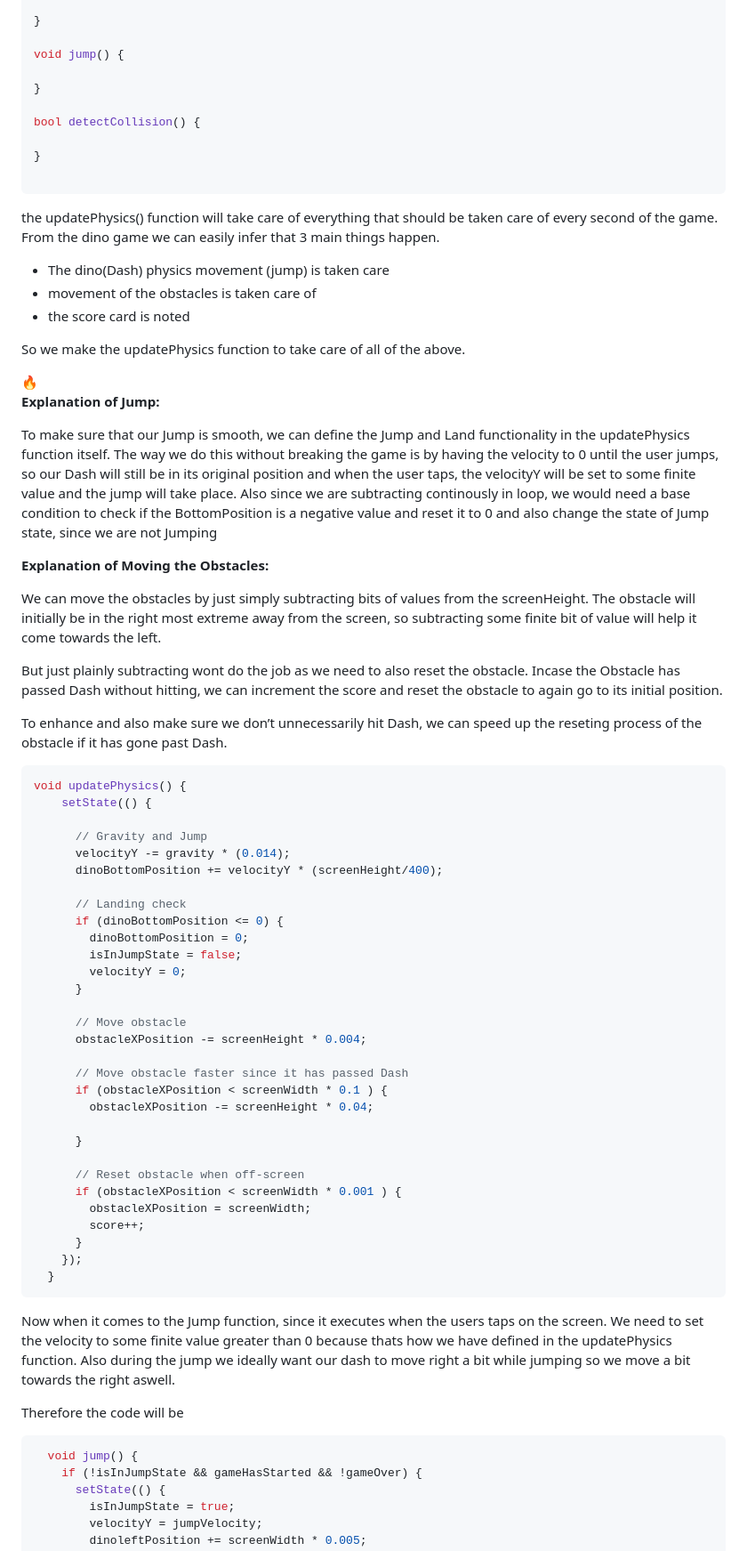
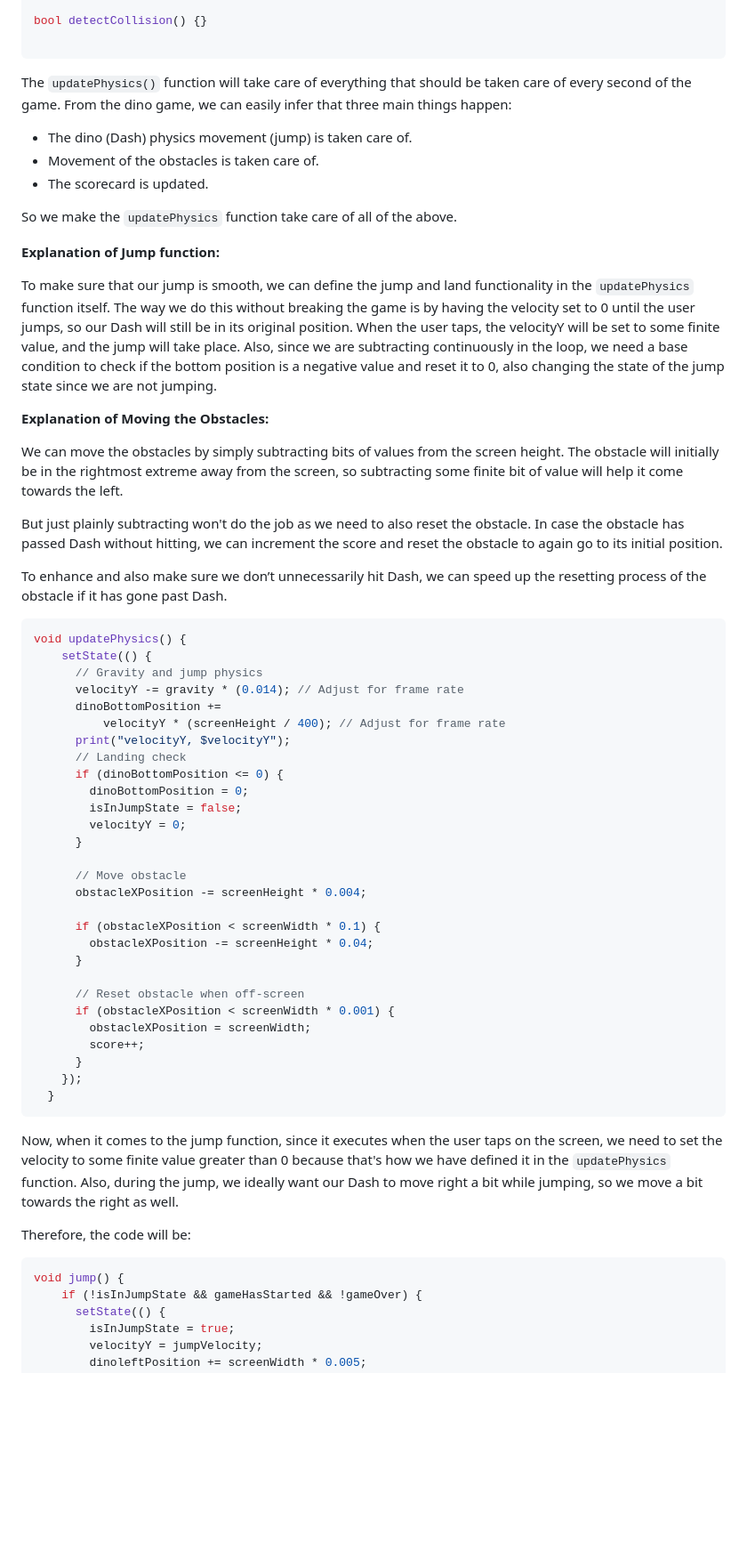
Before and after one commit to JustinBenito/FlutterRoadshowMumbai, a Markdown page: README.md, the part around the change printed below. Shown: that part at 89% size. Drawn GitHub-style; blank space fills up the shorter version.

````diff
--- a/README.md
+++ b/README.md
@@ -326,50 +335,37 @@ void updatePhysics() {
 
-}
-
-void jump() {
-
-}
-
-bool detectCollision() {
-
-}
+bool detectCollision() {}
 
 ```
 
-the updatePhysics() function will take care of everything that should be taken care of every second of the game. From the dino game we can easily infer that 3 main things happen.
+The `updatePhysics()` function will take care of everything that should be taken care of every second of the game. From the dino game, we can easily infer that three main things happen:
 
-- The dino(Dash) physics movement (jump) is taken care
-- movement of the obstacles is taken care of
-- the score card is noted
+- The dino (Dash) physics movement (jump) is taken care of.
+- Movement of the obstacles is taken care of.
+- The scorecard is updated.
 
-So we make the updatePhysics function to take care of all of the above.
+So we make the `updatePhysics` function take care of all of the above.
 
-<aside>
-🔥
+**Explanation of Jump function:**
 
-**Explanation of Jump:**
-
-To make sure that our Jump is smooth, we can define the  Jump and Land functionality in the updatePhysics function itself. The way we do this without breaking the game is by having the velocity to 0 until the user jumps, so our Dash will still be in its original position and when the user taps, the velocityY will be set to some finite value and the jump will take place. Also since we are subtracting continously in loop, we would need a base condition to check if the BottomPosition is a negative value and reset it to 0 and also change the state of Jump state, since we are not Jumping
+To make sure that our jump is smooth, we can define the jump and land functionality in the `updatePhysics` function itself. The way we do this without breaking the game is by having the velocity set to 0 until the user jumps, so our Dash will still be in its original position. When the user taps, the velocityY will be set to some finite value, and the jump will take place. Also, since we are subtracting continuously in the loop, we need a base condition to check if the bottom position is a negative value and reset it to 0, also changing the state of the jump state since we are not jumping.
 
 **Explanation of Moving the Obstacles:**
 
-We can move the obstacles by just simply subtracting bits of values from the screenHeight. The obstacle will initially be in the right most extreme away from the screen, so subtracting some finite bit of value will help it come towards the left.
+We can move the obstacles by simply subtracting bits of values from the screen height. The obstacle will initially be in the rightmost extreme away from the screen, so subtracting some finite bit of value will help it come towards the left.
 
-But just plainly subtracting wont do the job as we need to also reset the obstacle.
-Incase the Obstacle has passed Dash without hitting, we can increment the score and reset the obstacle to again go to its initial position.
+But just plainly subtracting won't do the job as we need to also reset the obstacle.
+In case the obstacle has passed Dash without hitting, we can increment the score and reset the obstacle to again go to its initial position.
 
-To enhance and also make sure we don’t unnecessarily hit Dash, we can speed up the reseting process of the obstacle if it has gone past Dash.
-
-</aside>
+To enhance and also make sure we don’t unnecessarily hit Dash, we can speed up the resetting process of the obstacle if it has gone past Dash.
 
 ```dart
 void updatePhysics() {
     setState(() {
-
-      // Gravity and Jump
-      velocityY -= gravity * (0.014);
-      dinoBottomPosition += velocityY * (screenHeight/400);
-
+      // Gravity and jump physics
+      velocityY -= gravity * (0.014); // Adjust for frame rate
+      dinoBottomPosition +=
+          velocityY * (screenHeight / 400); // Adjust for frame rate
+      print("velocityY, $velocityY");
       // Landing check
       if (dinoBottomPosition <= 0) {
         dinoBottomPosition = 0;
@@ -380,14 +376,12 @@ void updatePhysics() {
       // Move obstacle
       obstacleXPosition -= screenHeight * 0.004;
 
-      // Move obstacle faster since it has passed Dash
-      if (obstacleXPosition < screenWidth * 0.1 ) {
+      if (obstacleXPosition < screenWidth * 0.1) {
         obstacleXPosition -= screenHeight * 0.04;
-
       }
 
       // Reset obstacle when off-screen
-      if (obstacleXPosition < screenWidth * 0.001 ) {
+      if (obstacleXPosition < screenWidth * 0.001) {
         obstacleXPosition = screenWidth;
         score++;
       }
@@ -395,13 +389,12 @@ void updatePhysics() {
   }
 ```
 
-Now when it comes to the Jump function, since it executes when the users taps on the screen.
-We need to set the velocity to some finite value greater than 0 because thats how we have defined in the updatePhysics function. Also during the jump we ideally want our dash to move right a bit while jumping so we move a bit towards the right aswell.
+Now, when it comes to the jump function, since it executes when the user taps on the screen, we need to set the velocity to some finite value greater than 0 because that's how we have defined it in the `updatePhysics` function. Also, during the jump, we ideally want our Dash to move right a bit while jumping, so we move a bit towards the right as well.
 
-Therefore the code will be
+Therefore, the code will be:
 
 ```dart
-  void jump() {
+void jump() {
     if (!isInJumpState && gameHasStarted && !gameOver) {
       setState(() {
         isInJumpState = true;
````
Also changed, not shown: other parts of README.md (+247 -238 lines).
